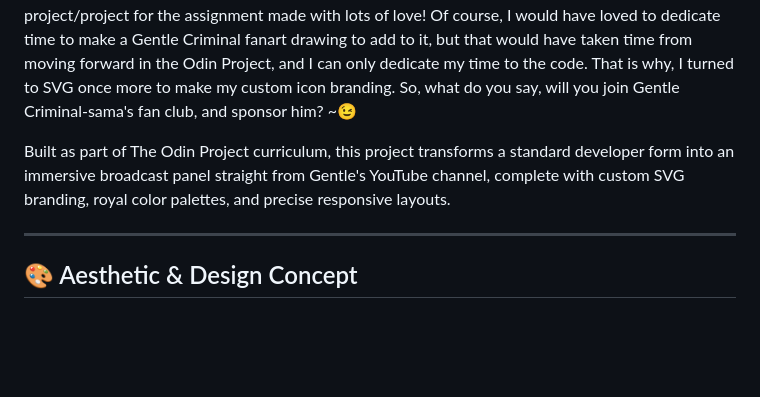
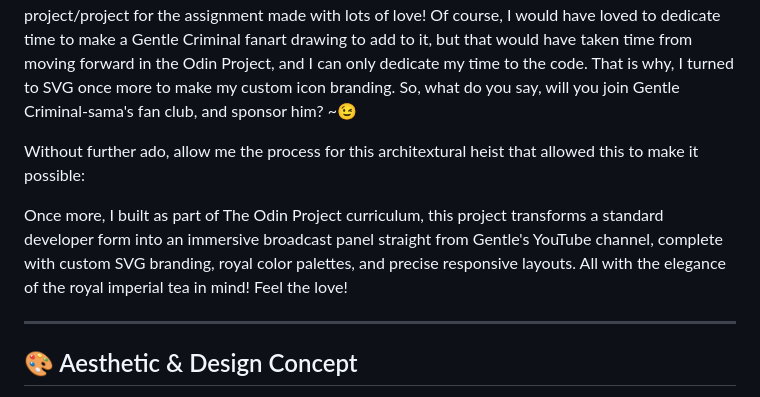
Before and after one commit to labrava0x/Gentle-sign-up-form, a Markdown page: README.md, the part around the change. Rendered like a GitHub page; blank space fills up the shorter version.

```diff
--- a/README.md
+++ b/README.md
@@ -6,7 +6,9 @@ Don't get me wrong, the Odin template is lovely! It is great, and I am all in fo
 
 A custom, highly stylized sign-up form web application inspired by the chaotic, devoted, and theatrical universe of **Gentle Criminal** and **La Brava** from *My Hero Academia* (*Boku no Hero Academia*). The fictional La Brava, and Gentle Criminal are characters that are part of My Hero of Academia, and belongs to the author Kohei Horikoshi. For all purposes, please consider this as what it is: a fanart project/project for the assignment made with lots of love! Of course, I would have loved to dedicate time to make a Gentle Criminal fanart drawing to add to it, but that would have taken time from moving forward in the Odin Project, and I can only dedicate my time to the code. That is why, I turned to SVG once more to make my custom icon branding. So, what do you say, will you join Gentle Criminal-sama's fan club, and sponsor him? ~😉
 
-Built as part of The Odin Project curriculum, this project transforms a standard developer form into an immersive broadcast panel straight from Gentle's YouTube channel, complete with custom SVG branding, royal color palettes, and precise responsive layouts.
+Without further ado, allow me the process for this architextural heist that allowed this to make it possible:
+
+Once more, I built as part of The Odin Project curriculum, this project transforms a standard developer form into an immersive broadcast panel straight from Gentle's YouTube channel, complete with custom SVG branding, royal color palettes, and precise responsive layouts. All with the elegance of the royal imperial tea in mind! Feel the love!
 
 ---
 
```
